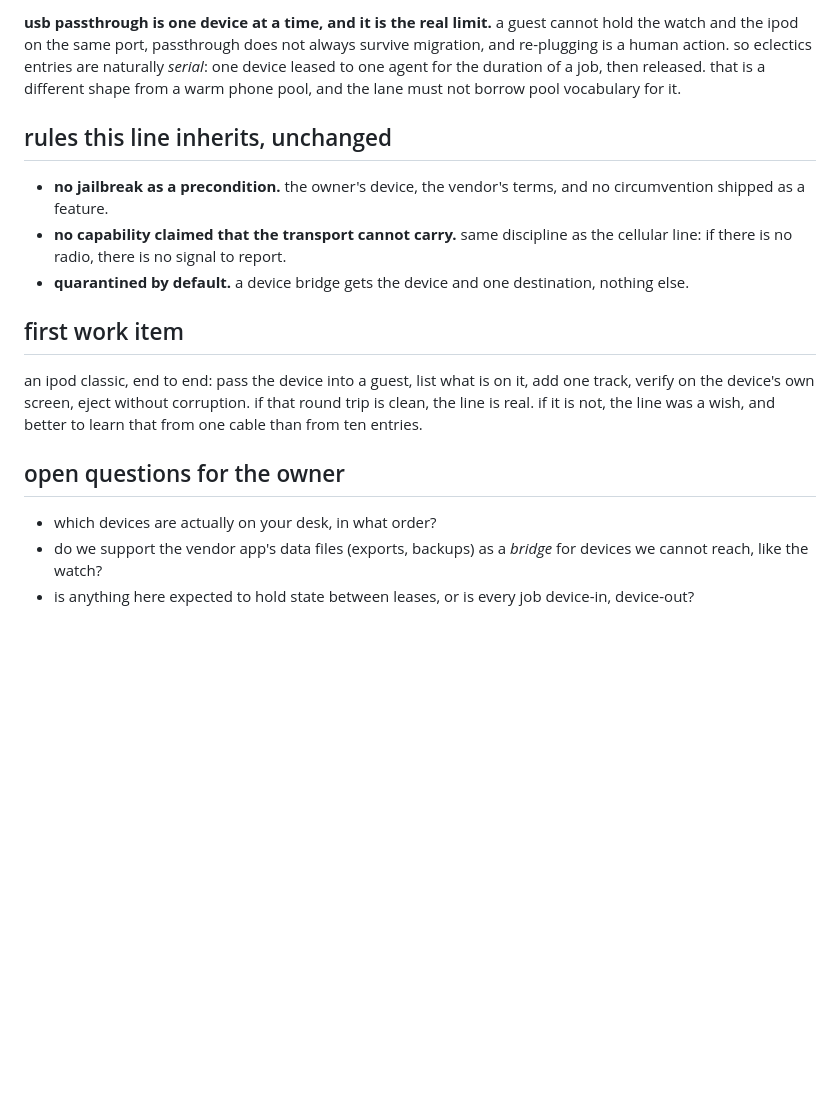
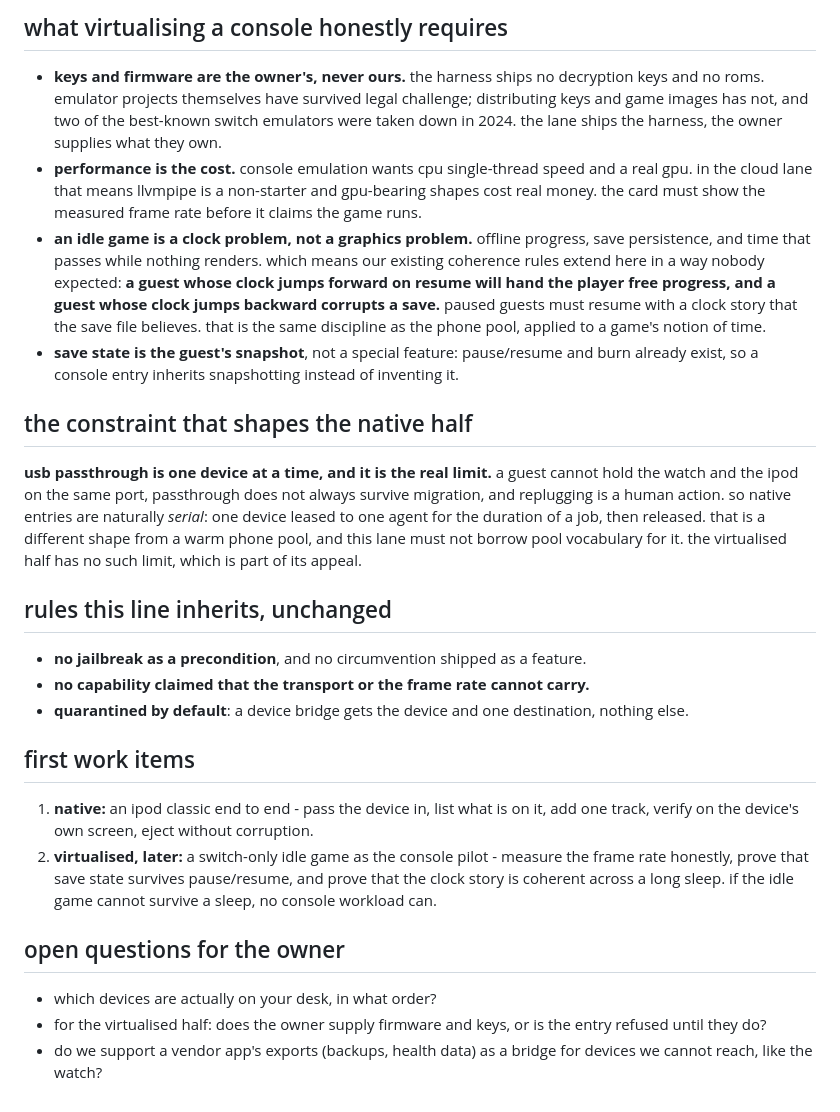
Before and after one commit to tinkrland/spawnables, a Markdown page: eclectics-readme.md, the part around one of its changes. Rendered like a GitHub page; blank space fills up the shorter version.

```diff
--- a/eclectics-readme.md
+++ b/eclectics-readme.md
@@ -38,18 +36,28 @@ if an entry cannot name which side of that line it is on, it is not ready to ent
 
-**usb passthrough is one device at a time, and it is the real limit.** a guest cannot hold the watch and the ipod on the same port, passthrough does not always survive migration, and re-plugging is a human action. so eclectics entries are naturally *serial*: one device leased to one agent for the duration of a job, then released. that is a different shape from a warm phone pool, and the lane must not borrow pool vocabulary for it.
+## what virtualising a console honestly requires
+
+- **keys and firmware are the owner's, never ours.** the harness ships no decryption keys and no roms. emulator projects themselves have survived legal challenge; distributing keys and game images has not, and two of the best-known switch emulators were taken down in 2024. the lane ships the harness, the owner supplies what they own.
+- **performance is the cost.** console emulation wants cpu single-thread speed and a real gpu. in the cloud lane that means llvmpipe is a non-starter and gpu-bearing shapes cost real money. the card must show the measured frame rate before it claims the game runs.
+- **an idle game is a clock problem, not a graphics problem.** offline progress, save persistence, and time that passes while nothing renders. which means our existing coherence rules extend here in a way nobody expected: **a guest whose clock jumps forward on resume will hand the player free progress, and a guest whose clock jumps backward corrupts a save.** paused guests must resume with a clock story that the save file believes. that is the same discipline as the phone pool, applied to a game's notion of time.
+- **save state is the guest's snapshot**, not a special feature: pause/resume and burn already exist, so a console entry inherits snapshotting instead of inventing it.
+
+## the constraint that shapes the native half
+
+**usb passthrough is one device at a time, and it is the real limit.** a guest cannot hold the watch and the ipod on the same port, passthrough does not always survive migration, and replugging is a human action. so native entries are naturally *serial*: one device leased to one agent for the duration of a job, then released. that is a different shape from a warm phone pool, and this lane must not borrow pool vocabulary for it. the virtualised half has no such limit, which is part of its appeal.
 
 ## rules this line inherits, unchanged
 
-- **no jailbreak as a precondition.** the owner's device, the vendor's terms, and no circumvention shipped as a feature.
-- **no capability claimed that the transport cannot carry.** same discipline as the cellular line: if there is no radio, there is no signal to report.
-- **quarantined by default.** a device bridge gets the device and one destination, nothing else.
+- **no jailbreak as a precondition**, and no circumvention shipped as a feature.
+- **no capability claimed that the transport or the frame rate cannot carry.**
+- **quarantined by default**: a device bridge gets the device and one destination, nothing else.
 
-## first work item
+## first work items
 
-an ipod classic, end to end: pass the device into a guest, list what is on it, add one track, verify on the device's own screen, eject without corruption. if that round trip is clean, the line is real. if it is not, the line was a wish, and better to learn that from one cable than from ten entries.
+1. **native:** an ipod classic end to end - pass the device in, list what is on it, add one track, verify on the device's own screen, eject without corruption.
+2. **virtualised, later:** a switch-only idle game as the console pilot - measure the frame rate honestly, prove that save state survives pause/resume, and prove that the clock story is coherent across a long sleep. if the idle game cannot survive a sleep, no console workload can.
 
 ## open questions for the owner
 
 - which devices are actually on your desk, in what order?
-- do we support the vendor app's data files (exports, backups) as a *bridge* for devices we cannot reach, like the watch?
-- is anything here expected to hold state between leases, or is every job device-in, device-out?
+- for the virtualised half: does the owner supply firmware and keys, or is the entry refused until they do?
+- do we support a vendor app's exports (backups, health data) as a bridge for devices we cannot reach, like the watch?
```
Also changed, not shown: other parts of eclectics-readme.md (+18 -20 lines).
